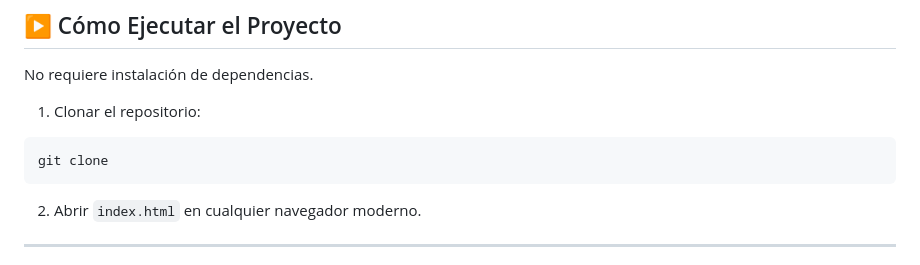
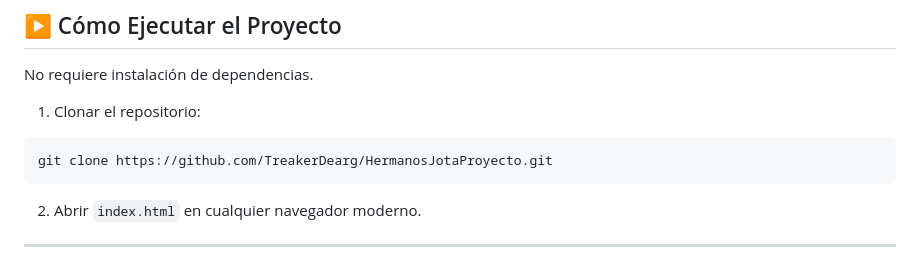
Before and after one commit to TreakerDearg/HermanosJotaProyecto, a Markdown page: README.md, the part around the change. Drawn GitHub-style.

````diff
--- a/README.md
+++ b/README.md
@@ -54,7 +54,7 @@ No requiere instalación de dependencias.
 1. Clonar el repositorio:
 
 ```bash
-git clone
+git clone https://github.com/TreakerDearg/HermanosJotaProyecto.git
 ```
 
 2. Abrir `index.html` en cualquier navegador moderno.
````
